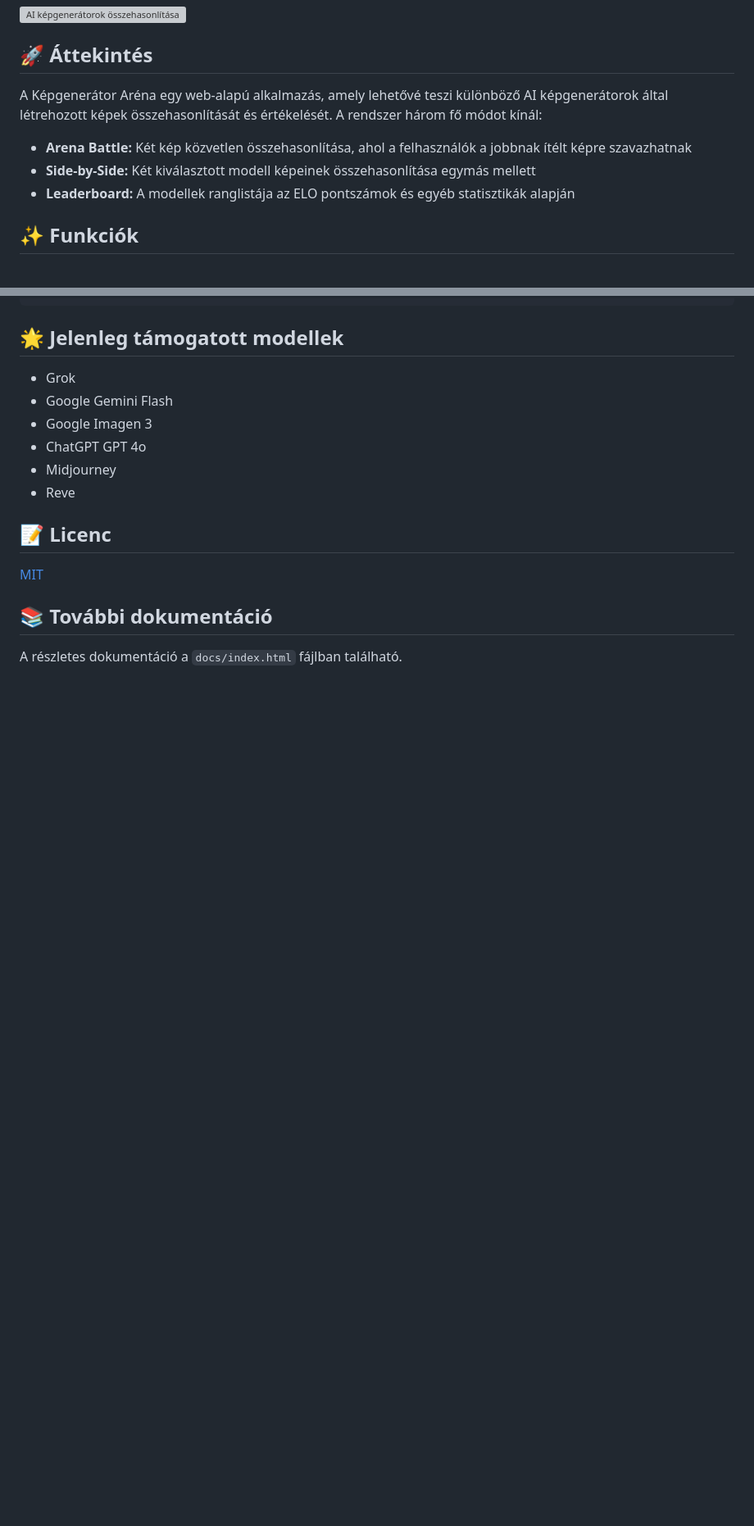
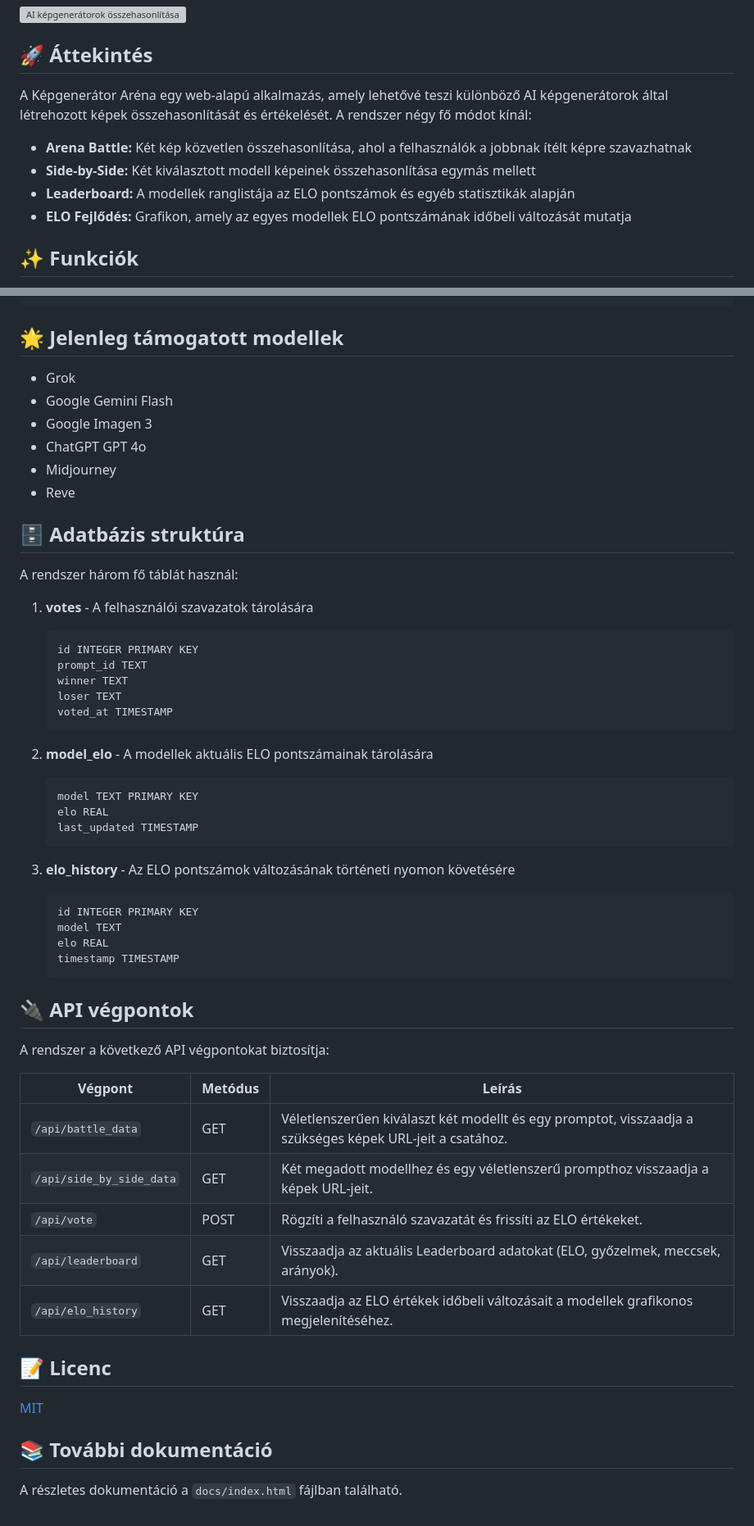
Before and after one commit to icebob/Leaderboard-Image, a Markdown page: README.md, 2 parts joined by grey strips. Shown: that part at 82% size. Rendered like a GitHub page; blank space fills up the shorter version; grey boxes are pictures that could not be loaded.

Commit message:
documentation update

````diff
--- a/README.md
+++ b/README.md
@@ -4,11 +4,12 @@
 
 ## 🚀 Áttekintés
 
-A Képgenerátor Aréna egy web-alapú alkalmazás, amely lehetővé teszi különböző AI képgenerátorok által létrehozott képek összehasonlítását és értékelését. A rendszer három fő módot kínál:
+A Képgenerátor Aréna egy web-alapú alkalmazás, amely lehetővé teszi különböző AI képgenerátorok által létrehozott képek összehasonlítását és értékelését. A rendszer négy fő módot kínál:
 
 - **Arena Battle:** Két kép közvetlen összehasonlítása, ahol a felhasználók a jobbnak ítélt képre szavazhatnak
 - **Side-by-Side:** Két kiválasztott modell képeinek összehasonlítása egymás mellett
 - **Leaderboard:** A modellek ranglistája az ELO pontszámok és egyéb statisztikák alapján
+- **ELO Fejlődés:** Grafikon, amely az egyes modellek ELO pontszámának időbeli változását mutatja
 
 ## ✨ Funkciók
 
@@ -106,6 +121,46 @@ MODELS = {
 - Midjourney
 - Reve
 
+## 🗄️ Adatbázis struktúra
+
+A rendszer három fő táblát használ:
+
+1. **votes** - A felhasználói szavazatok tárolására
+   ```
+   id INTEGER PRIMARY KEY
+   prompt_id TEXT
+   winner TEXT
+   loser TEXT
+   voted_at TIMESTAMP
+   ```
+
+2. **model_elo** - A modellek aktuális ELO pontszámainak tárolására
+   ```
+   model TEXT PRIMARY KEY
+   elo REAL
+   last_updated TIMESTAMP
+   ```
+
+3. **elo_history** - Az ELO pontszámok változásának történeti nyomon követésére
+   ```
+   id INTEGER PRIMARY KEY
+   model TEXT
+   elo REAL
+   timestamp TIMESTAMP
+   ```
+
+## 🔌 API végpontok
+
+A rendszer a következő API végpontokat biztosítja:
+
+| Végpont | Metódus | Leírás |
+|---------|---------|--------|
+| `/api/battle_data` | GET | Véletlenszerűen kiválaszt két modellt és egy promptot, visszaadja a szükséges képek URL-jeit a csatához. |
+| `/api/side_by_side_data` | GET | Két megadott modellhez és egy véletlenszerű prompthoz visszaadja a képek URL-jeit. |
+| `/api/vote` | POST | Rögzíti a felhasználó szavazatát és frissíti az ELO értékeket. |
+| `/api/leaderboard` | GET | Visszaadja az aktuális Leaderboard adatokat (ELO, győzelmek, meccsek, arányok). |
+| `/api/elo_history` | GET | Visszaadja az ELO értékek időbeli változásait a modellek grafikonos megjelenítéséhez. |
+
 ## 📝 Licenc
 
 [MIT](LICENSE)
````
Also changed, not shown: other parts of README.md (+14 -0 lines).
